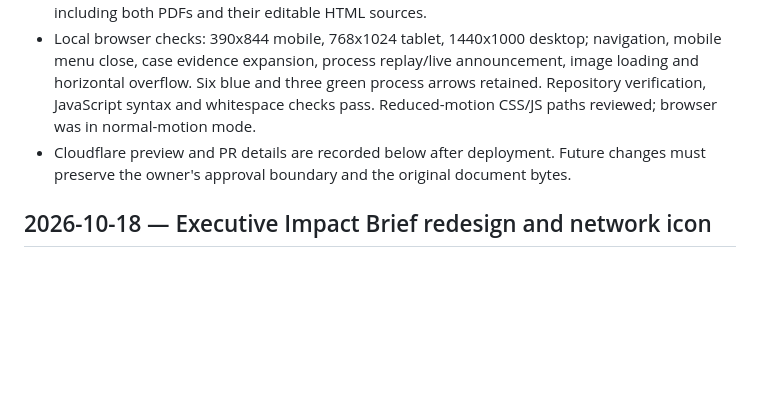
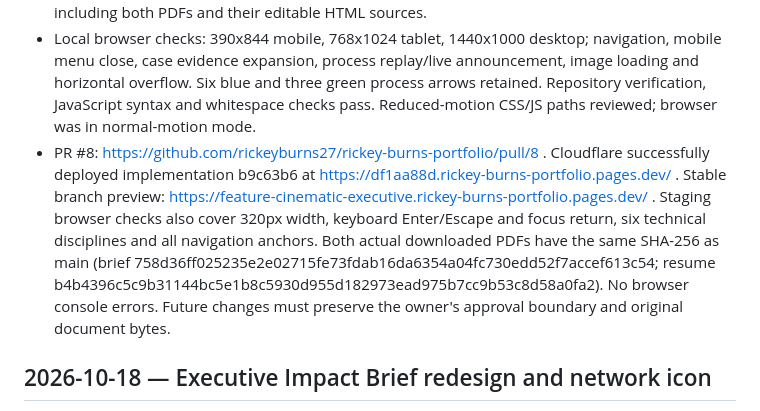
Before and after one commit to rickeyburns27/rickey-burns-portfolio, a Markdown page: docs/CAREER_PORTFOLIO_CONTINUITY.md, the part around the change. Drawn GitHub-style; blank space fills up the shorter version.

Commit message:
Record verified Cloudflare preview and download checks

```diff
--- a/docs/CAREER_PORTFOLIO_CONTINUITY.md
+++ b/docs/CAREER_PORTFOLIO_CONTINUITY.md
@@ -7,7 +7,7 @@ Updated: 2026-10-19
 - New full-photo opening uses an optimized WebP derived from the existing mountain-road photograph; originals retained. Immediate 50% delivery outcome, editorial metrics, reordered process/case/career story, alternating photographic cases, native expandable evidence and technical detail, current-chapter navigation, replayable comparison, responsive layout and reduced-motion safeguards. No framework, CDN, font download or build dependency added.
 - Presentation overrides: assets/css/cinematic.css, loaded after the existing stylesheets. Existing content data retained; three case evidence pairs reuse approved brief facts. All employment history and approved wording retained. All existing documents and original photos unchanged, including both PDFs and their editable HTML sources.
 - Local browser checks: 390x844 mobile, 768x1024 tablet, 1440x1000 desktop; navigation, mobile menu close, case evidence expansion, process replay/live announcement, image loading and horizontal overflow. Six blue and three green process arrows retained. Repository verification, JavaScript syntax and whitespace checks pass. Reduced-motion CSS/JS paths reviewed; browser was in normal-motion mode.
-- Cloudflare preview and PR details are recorded below after deployment. Future changes must preserve the owner's approval boundary and the original document bytes.
+- PR #8: https://github.com/rickeyburns27/rickey-burns-portfolio/pull/8 . Cloudflare successfully deployed implementation b9c63b6 at https://df1aa88d.rickey-burns-portfolio.pages.dev/ . Stable branch preview: https://feature-cinematic-executive.rickey-burns-portfolio.pages.dev/ . Staging browser checks also cover 320px width, keyboard Enter/Escape and focus return, six technical disciplines and all navigation anchors. Both actual downloaded PDFs have the same SHA-256 as main (brief 758d36ff025235e2e02715fe73fdab16da6354a04fc730edd52f7accef613c54; resume b4b4396c5c9b31144bc5e1b8c5930d955d182973ead975b7cc9b53c8d58a0fa2). No browser console errors. Future changes must preserve the owner's approval boundary and original document bytes.
 ## 2026-10-18 — Executive Impact Brief redesign and network icon
 
 - Implementation commit `22f24d8`; verified preview https://e2576b47.rickey-burns-portfolio.pages.dev/ . Both actual staging downloads match repository bytes; the brief is two pages and resume remains unchanged.
```
